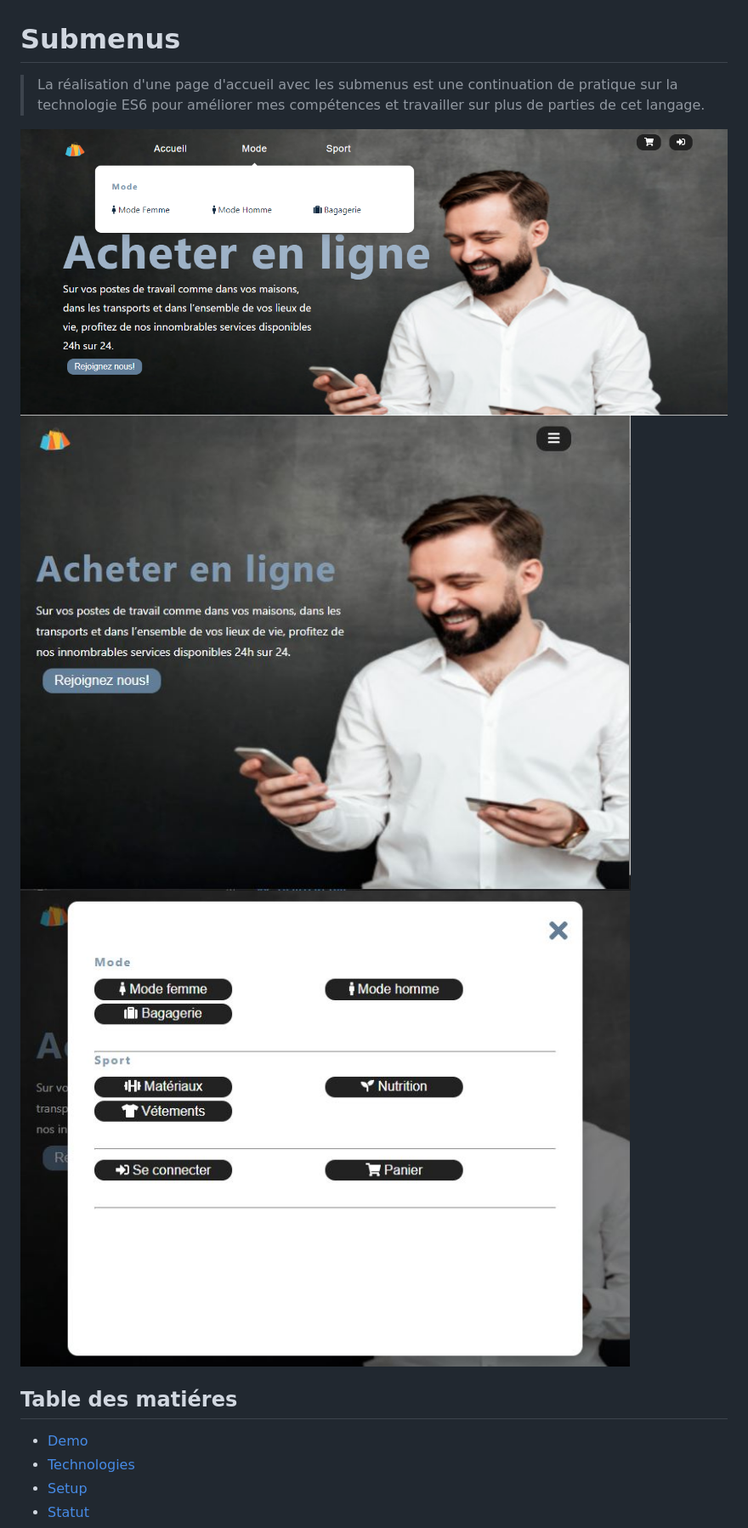
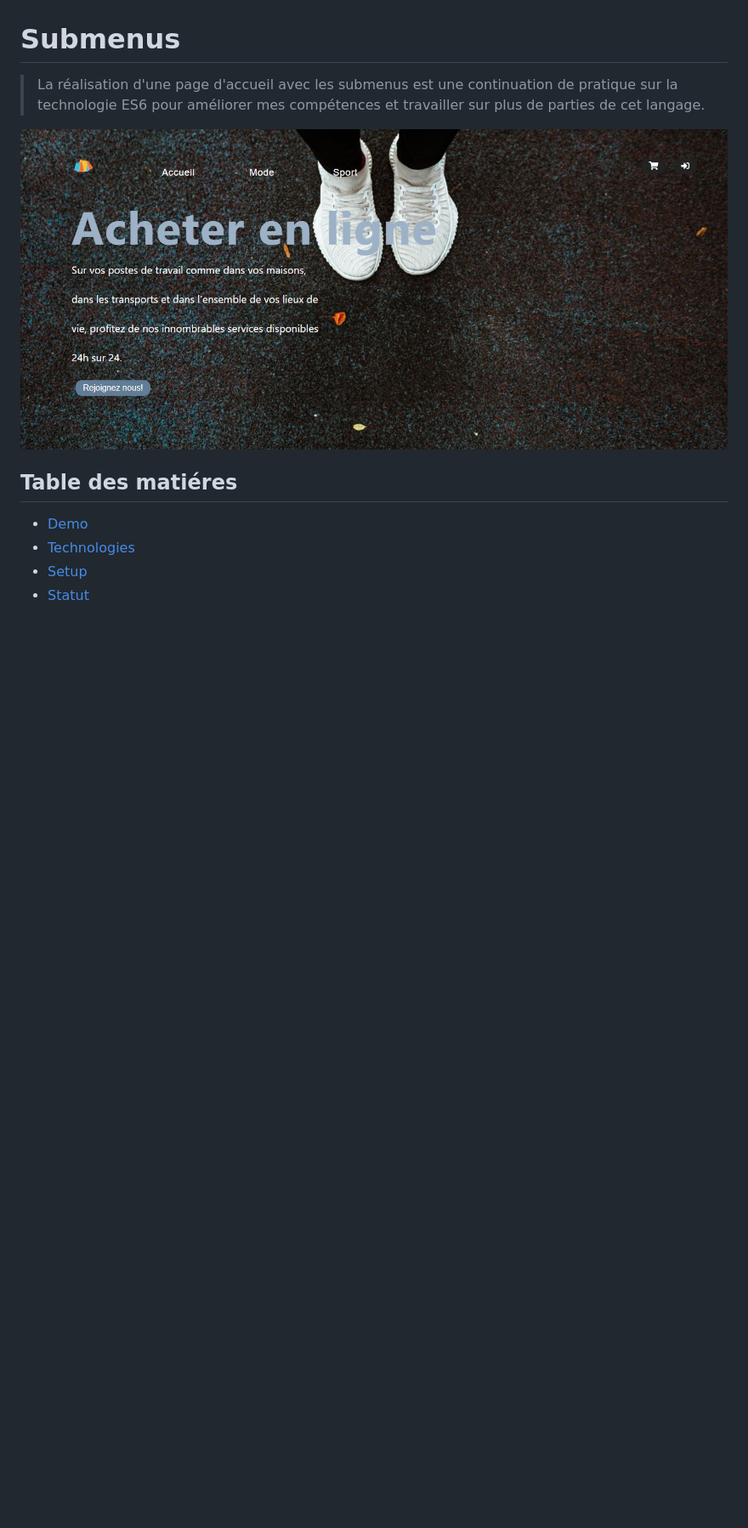
Before and after one commit to ManelKhayat/ManelKhayat-PageAccueil-Submenus_ES6, a Markdown page: README.md, the part around the change. Shown: that part at 85% size. Drawn GitHub-style; pictures changed too: images/accueil.JPG (added); blank space fills up the shorter version.

```diff
--- a/README.md
+++ b/README.md
@@ -1,9 +1,7 @@
 # Submenus
 > La réalisation d'une page d'accueil avec les submenus est une continuation de pratique sur la technologie ES6 pour améliorer mes compétences et travailler sur plus de parties de cet langage.
 
-![Exemple de page](./images/homee.png)
-![Exemple de page](./images/responsive.JPG)
-![Exemple de page](./images/responsivee.JPG)
+![Exemple de page](./images/accueil.JPG)
 
 ## Table des matiéres
 * [Demo](#demo)
```
Also changed, not shown: 1 other file.
